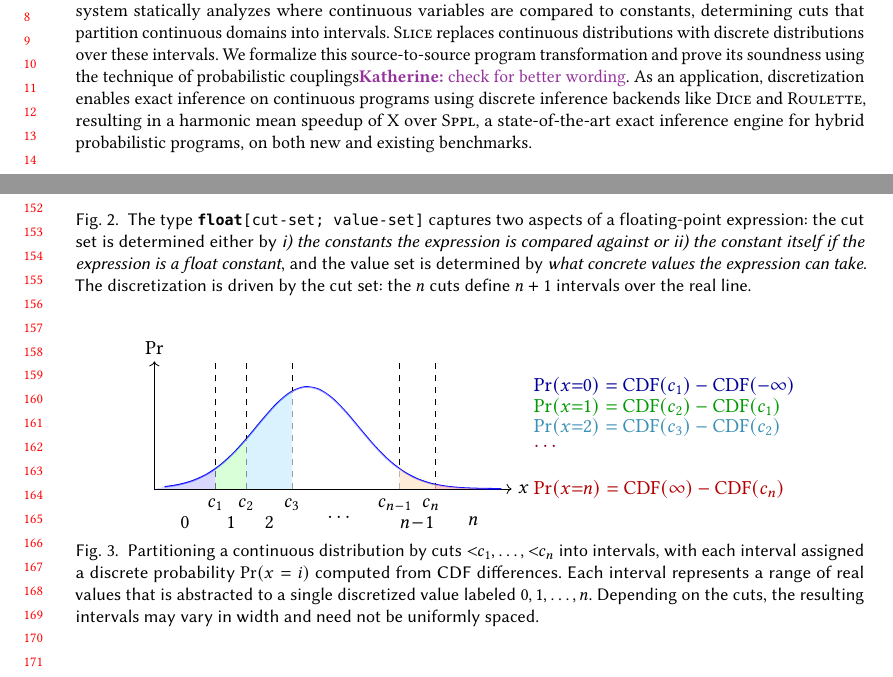
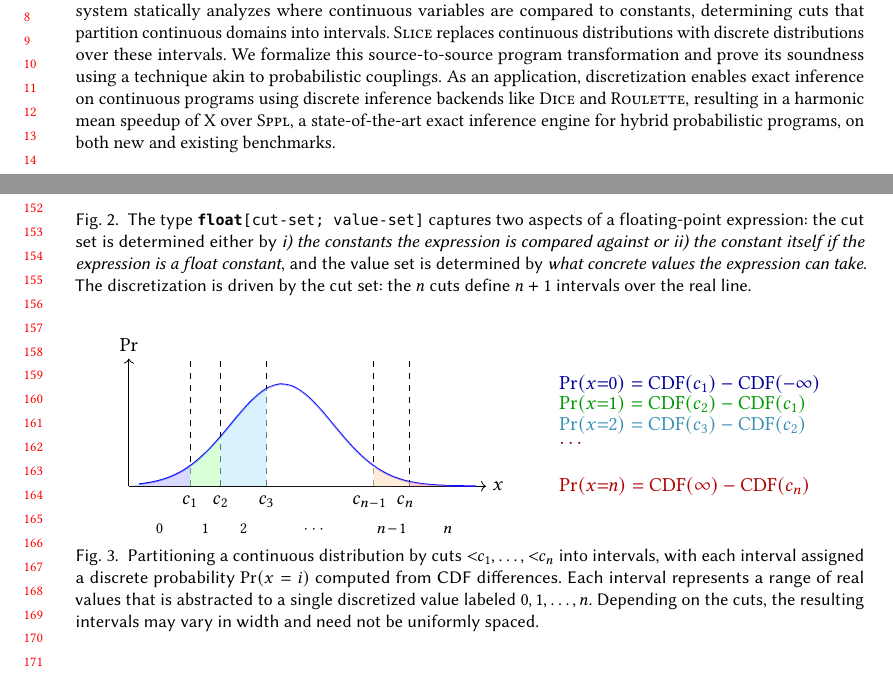
Before and after one commit to julesjacobs/slice, a LaTeX paper (tex/slice.tex, which reads tex/figures/cuts.tex, tex/sections/0_abstract.tex): two parts of pages 1 and 4 of 67, joined at a grey line, cut so that both start at the same text. Compiled offline with pdfLaTeX.

Commit message:
image adjust

```diff
--- a/tex/figures/cuts.tex
+++ b/tex/figures/cuts.tex
@@ -36,19 +36,19 @@
             -- (6.8,0) -- cycle;
 
     % Interval number labels (shift n-1 and n left slightly)
-    \node[below] at (0.6,-0.4) {$0$};
-    \node[below] at (1.5,-0.4) {$1$};
-    \node[below] at (2.25,-0.4) {$2$};
-    \node[below] at (3.65,-0.4) {$\cdots$};
-    \node[below] at (5.15,-0.4) {$n\!-\!1$};   % shifted 0.1 left
-    \node[below] at (6.25,-0.4) {$n$};         % shifted 0.15 left
+    \node[below] at (0.6,-0.6) {\footnotesize $0$};
+    \node[below] at (1.5,-0.6) {\footnotesize$1$};
+    \node[below] at (2.25,-0.6) {\footnotesize$2$};
+    \node[below] at (3.65,-0.7) {\footnotesize$\cdots$};
+    \node[below] at (5.15,-0.6) {\footnotesize$n\!-\!1$};   % shifted 0.1 left
+    \node[below] at (6.25,-0.65) {\footnotesize$n$};         % shifted 0.15 left
 
       % Color-matched probability annotations
-      \node[right, text=blue!60!black]  at (7.3,2.0) {$\Pr(x{=}0) = \text{CDF}(c_1) - \text{CDF}(-\infty)$};
-      \node[right, text=green!60!black]   at (7.3,1.6) {$\Pr(x{=}1) = \text{CDF}(c_2) - \text{CDF}(c_1)$};
-      \node[right, text=cyan!70!black]at (7.3,1.2) {$\Pr(x{=}2) = \text{CDF}(c_3) - \text{CDF}(c_2)$};
-      \node[right, text=purple!70!black]at (7.3,0.8) {$\cdots$};
-      \node[right, text=red!70!black]   at (7.3,0.0) {$\Pr(x{=}n) = \text{CDF}(\infty) - \text{CDF}(c_n)$};
+      \node[right, text=blue!60!black]  at (8.3,2.0) {$\Pr(x{=}0) = \text{CDF}(c_1) - \text{CDF}(-\infty)$};
+      \node[right, text=green!60!black]   at (8.3,1.6) {$\Pr(x{=}1) = \text{CDF}(c_2) - \text{CDF}(c_1)$};
+      \node[right, text=cyan!70!black]at (8.3,1.2) {$\Pr(x{=}2) = \text{CDF}(c_3) - \text{CDF}(c_2)$};
+      \node[right, text=purple!70!black]at (8.3,0.8) {$\cdots$};
+      \node[right, text=red!70!black]   at (8.3,0.0) {$\Pr(x{=}n) = \text{CDF}(\infty) - \text{CDF}(c_n)$};
 
     \end{tikzpicture}
     \caption{Partitioning a continuous distribution by cuts $\clt{c_1}, \ldots, \clt{c_n}$ into intervals, with each interval assigned a discrete probability $\Pr(x=i)$ computed from CDF differences. Each interval represents a range of real values that is abstracted to a single discretized value labeled $0, 1, \ldots, n$. Depending on the cuts, the resulting intervals may vary in width and need not be uniformly spaced.}
--- a/tex/sections/0_abstract.tex
+++ b/tex/sections/0_abstract.tex
@@ -1,4 +1,4 @@
 \begin{abstract}
 %Continuous probabilistic programming languages offer the expressiveness required to model complex stochastic processes and uncertainty, but they are challenging to analyze and execute.
-We present \Slice{}, a language and compiler that analyzes whether higher-order continuous probabilistic programs are discretizable, and transforms these into semantically equivalent discrete ones. Our novel type system statically analyzes where continuous variables are compared to constants, determining cuts that partition continuous domains into intervals. \Slice{} replaces continuous distributions with discrete distributions over these intervals. We formalize this source-to-source program transformation and prove its soundness using the technique of probabilistic couplings\katherine{check for better wording}. As an application, discretization enables exact inference on continuous programs using discrete inference backends like \Dice{} and \Roulette{}, resulting in a harmonic mean speedup of X over \SPPL{}, a state-of-the-art exact inference engine for hybrid probabilistic programs, on both new and existing benchmarks.
+We present \Slice{}, a language and compiler that analyzes whether higher-order continuous probabilistic programs are discretizable, and transforms these into semantically equivalent discrete ones. Our novel type system statically analyzes where continuous variables are compared to constants, determining cuts that partition continuous domains into intervals. \Slice{} replaces continuous distributions with discrete distributions over these intervals. We formalize this source-to-source program transformation and prove its soundness using a technique akin to probabilistic couplings. As an application, discretization enables exact inference on continuous programs using discrete inference backends like \Dice{} and \Roulette{}, resulting in a harmonic mean speedup of X over \SPPL{}, a state-of-the-art exact inference engine for hybrid probabilistic programs, on both new and existing benchmarks.
 \end{abstract}
```
